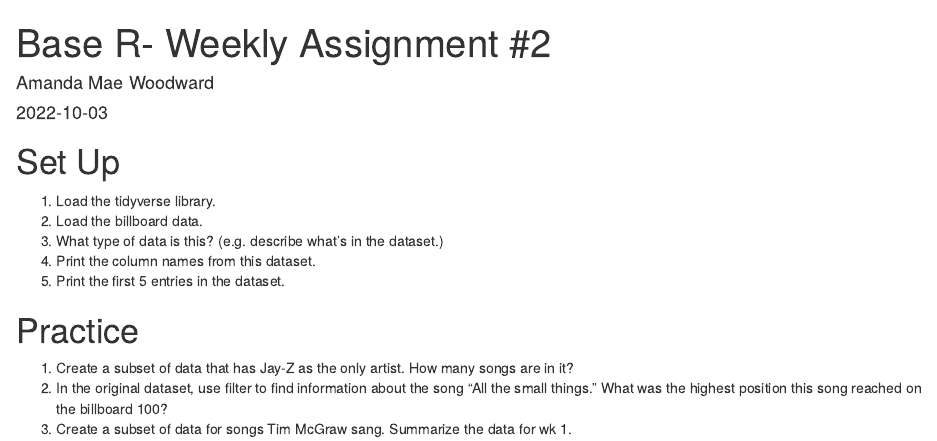
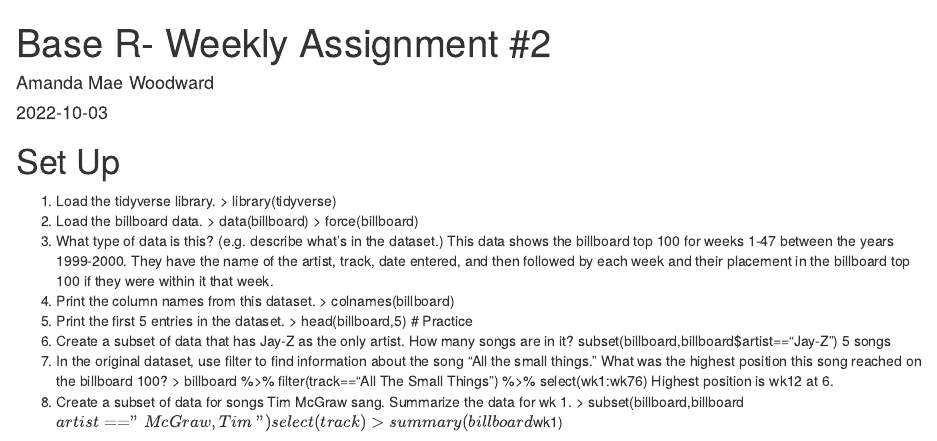
Before and after one commit to AmandaMaeWoodward/PSY4960_WeeklyAssignments, an R Markdown document (Base R- Weekly Assignment #2.Rmd): the page in a window 1100 px wide, from its top. Rendered offline with R 4.5, knitr and Pandoc, with nearby package versions.

Commit message:
Update Base R- Weekly Assignment #2.Rmd

```diff
--- a/Base R- Weekly Assignment #2.Rmd
+++ b/Base R- Weekly Assignment #2.Rmd
@@ -6,12 +6,21 @@ output: html_document
 ---
 # Set Up
 1. Load the tidyverse library.
-2. Load the billboard data.
-3. What type of data is this? (e.g. describe what's in the dataset.)
-4. Print the column names from this dataset.
-5. Print the first 5 entries in the dataset.
-
+> library(tidyverse)
+3. Load the billboard data.
+> data(billboard)
+> force(billboard)
+5. What type of data is this? (e.g. describe what's in the dataset.)
+This data shows the billboard top 100 for weeks 1-47 between the years 1999-2000. They have the name of the artist, track, date entered, and then followed by each week and their placement in the billboard top 100 if they were within it that week.
+7. Print the column names from this dataset.
+> colnames(billboard)
+9. Print the first 5 entries in the dataset.
+> head(billboard,5)
 # Practice
 1. Create a subset of data that has Jay-Z as the only artist. How many songs are in it?
-2. In the original dataset, use filter to find information about the song "All the small things." What was the highest position this song reached on the billboard 100?
-3. Create a subset of data for songs Tim McGraw sang. Summarize the data for wk 1.
+subset(billboard,billboard$artist=="Jay-Z") 5 songs
+3. In the original dataset, use filter to find information about the song "All the small things." What was the highest position this song reached on the billboard 100?
+> billboard %>% filter(track=="All The Small Things") %>% select(wk1:wk76) Highest position is wk12 at 6.
+5. Create a subset of data for songs Tim McGraw sang. Summarize the data for wk 1.
+> subset(billboard,billboard$artist=="McGraw, Tim") %>% select(track)
+> summary(billboard$wk1)
```
